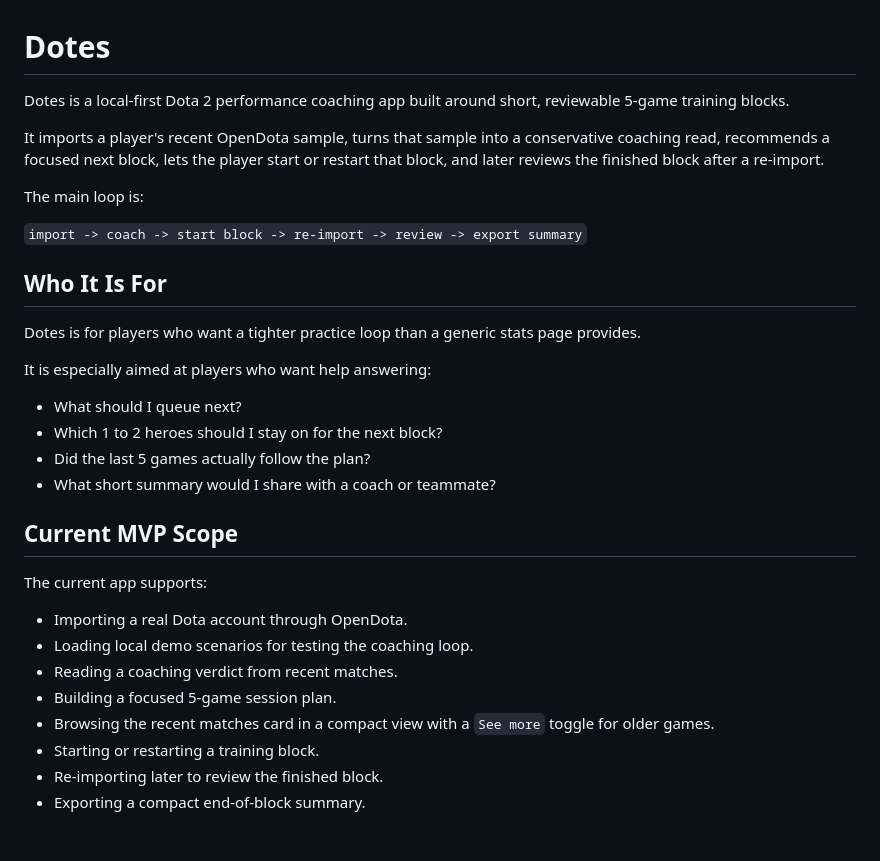
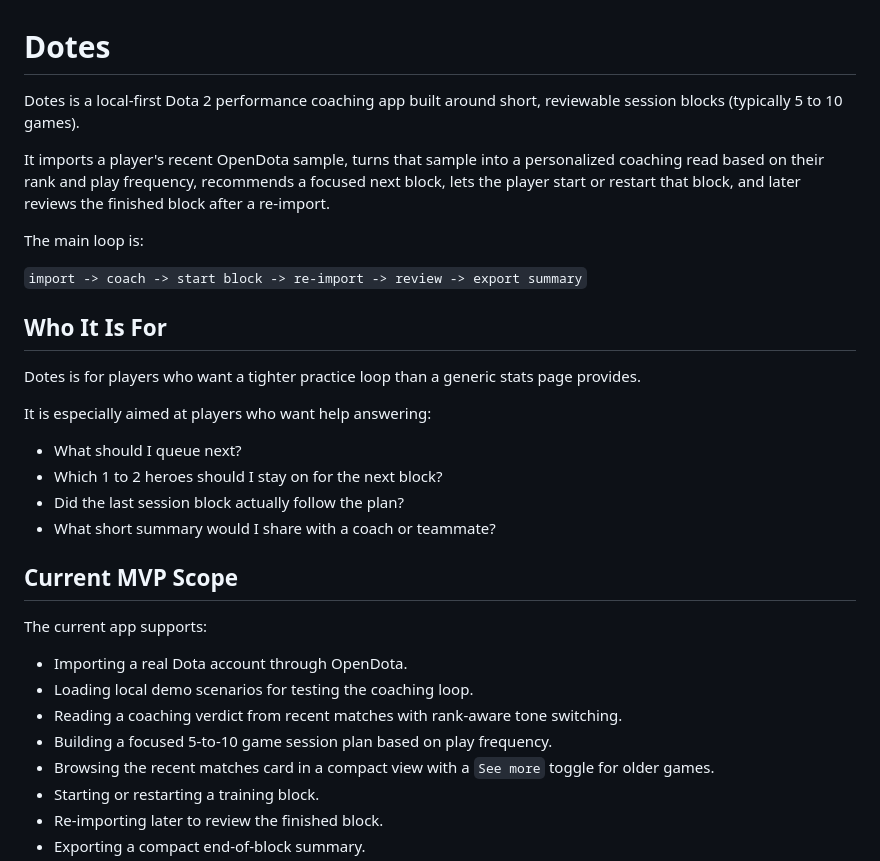
Before and after one commit to Faraeael/Dotes, a Markdown page: README.md, the part around the change. Drawn GitHub-style; blank space fills up the shorter version.

Commit message:
docs: update README and guides for dynamic blocks and rank-aware tone

```diff
--- a/README.md
+++ b/README.md
@@ -1,8 +1,8 @@
 # Dotes
 
-Dotes is a local-first Dota 2 performance coaching app built around short, reviewable 5-game training blocks.
+Dotes is a local-first Dota 2 performance coaching app built around short, reviewable session blocks (typically 5 to 10 games).
 
-It imports a player's recent OpenDota sample, turns that sample into a conservative coaching read, recommends a focused next block, lets the player start or restart that block, and later reviews the finished block after a re-import.
+It imports a player's recent OpenDota sample, turns that sample into a personalized coaching read based on their rank and play frequency, recommends a focused next block, lets the player start or restart that block, and later reviews the finished block after a re-import.
 
 The main loop is:
 
@@ -16,7 +16,7 @@ It is especially aimed at players who want help answering:
 
 - What should I queue next?
 - Which 1 to 2 heroes should I stay on for the next block?
-- Did the last 5 games actually follow the plan?
+- Did the last session block actually follow the plan?
 - What short summary would I share with a coach or teammate?
 
 ## Current MVP Scope
@@ -25,8 +25,8 @@ The current app supports:
 
 - Importing a real Dota account through OpenDota.
 - Loading local demo scenarios for testing the coaching loop.
-- Reading a coaching verdict from recent matches.
-- Building a focused 5-game session plan.
+- Reading a coaching verdict from recent matches with rank-aware tone switching.
+- Building a focused 5-to-10 game session plan based on play frequency.
 - Browsing the recent matches card in a compact view with a `See more` toggle for older games.
 - Starting or restarting a training block.
 - Re-importing later to review the finished block.
```
Also changed, not shown: docs/how_to_use_dotes.md (+8 -8 lines), docs/next_step_plan.md (+7 -2 lines).
